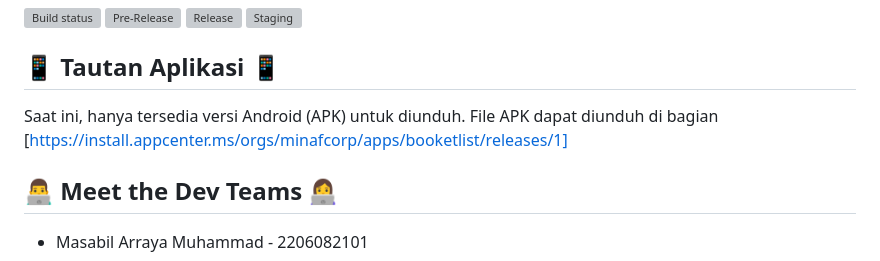
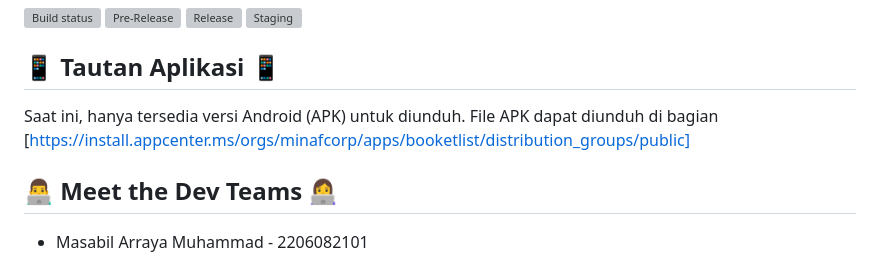
Before and after one commit to MinafCorp/booketList-Mobile, a Markdown page: README.md, the part around the change. GitHub-like rendering; grey boxes are pictures that could not be loaded.

Commit message:
perbaikan link microsoft app center

```diff
--- a/README.md
+++ b/README.md
@@ -15,7 +15,7 @@
 [![Staging](https://github.com/MinafCorp/booketList-Mobile/actions/workflows/staging.yml/badge.svg)](https://github.com/MinafCorp/booketList-Mobile/actions/workflows/staging.yml)
 
 ## 📱 Tautan Aplikasi 📱
-Saat ini, hanya tersedia versi Android (APK) untuk diunduh. File APK dapat diunduh di bagian [https://install.appcenter.ms/orgs/minafcorp/apps/booketlist/releases/1]
+Saat ini, hanya tersedia versi Android (APK) untuk diunduh. File APK dapat diunduh di bagian [https://install.appcenter.ms/orgs/minafcorp/apps/booketlist/distribution_groups/public]
 
 ## 👨‍💻 Meet the Dev Teams 👩‍💻
 
```
